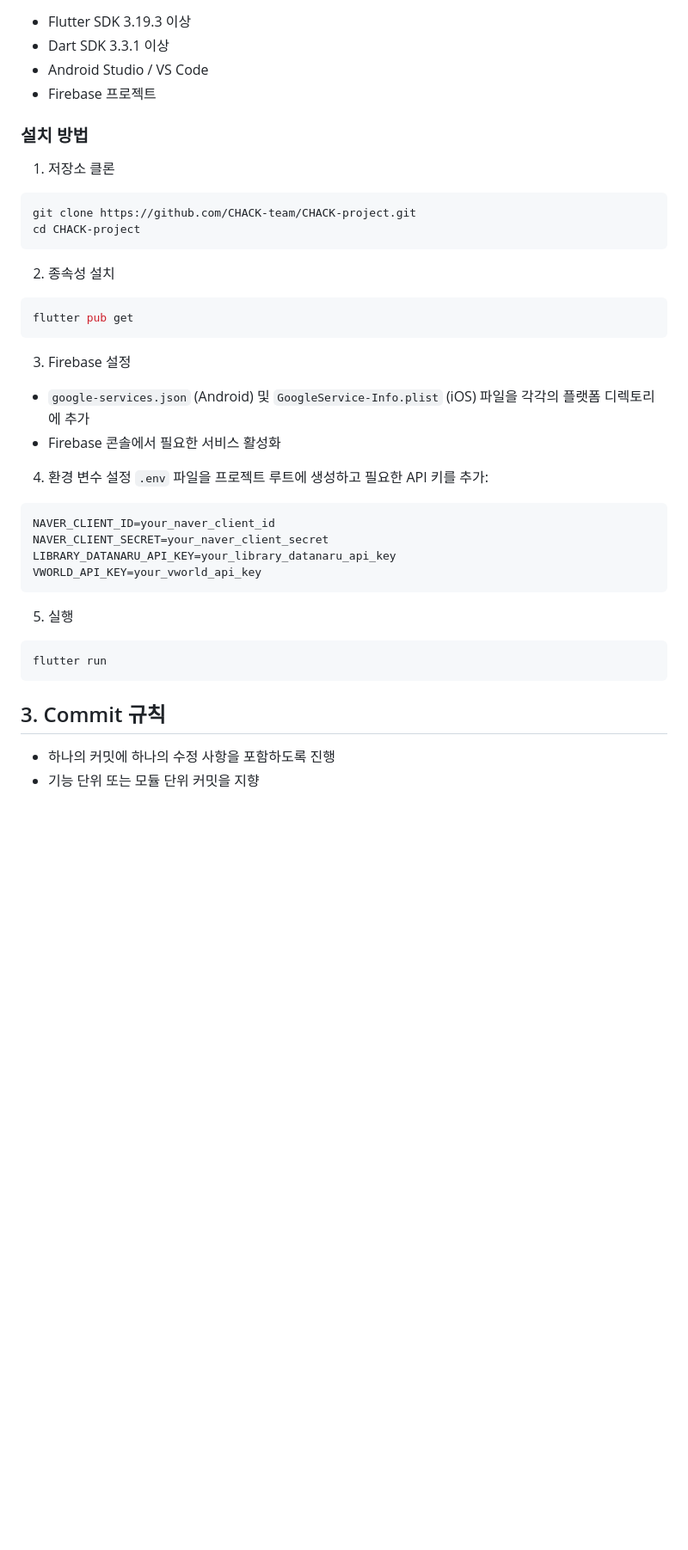
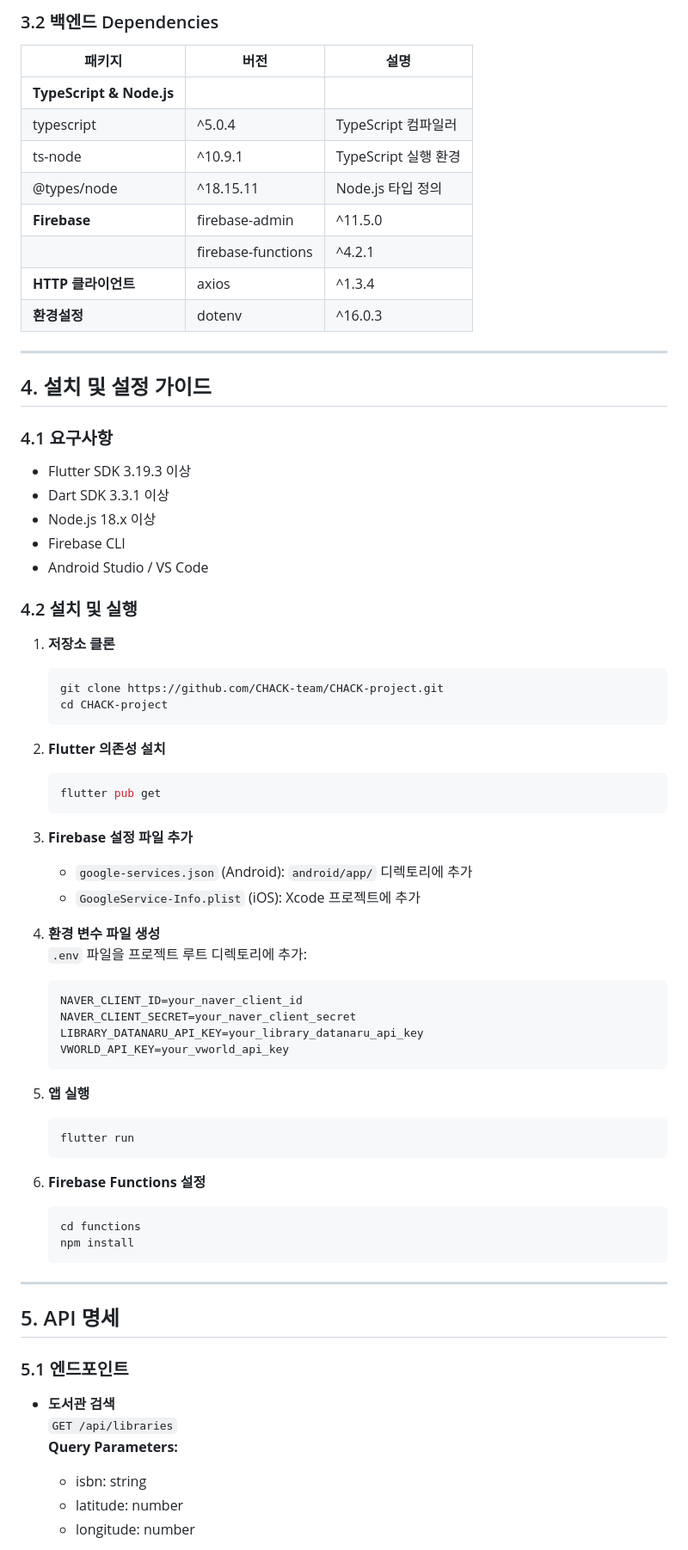
Before and after one commit to mamemomif/Chack, a Markdown page: README.md, the part around the change printed below. Shown: that part at 86% size. Drawn GitHub-style; blank space fills up the shorter version.

Commit message:
docs: README.md 수정

````diff
--- a/README.md
+++ b/README.md
@@ -95,38 +72,71 @@
+### 3.2 백엔드 Dependencies
+| 패키지              | 버전   | 설명                      |
+|---------------------|--------|---------------------------|
+| **TypeScript & Node.js** |
+| typescript          | ^5.0.4 | TypeScript 컴파일러        |
+| ts-node             | ^10.9.1| TypeScript 실행 환경       |
+| @types/node         | ^18.15.11 | Node.js 타입 정의        |
+| **Firebase**        | firebase-admin | ^11.5.0 | Firebase 관리자 SDK |
+|                    | firebase-functions | ^4.2.1 | Cloud Functions SDK |
+| **HTTP 클라이언트**  | axios | ^1.3.4 | HTTP 요청 처리         |
+| **환경설정**         | dotenv | ^16.0.3 | 환경 변수 관리         |
+
+---
+
+## 4. 설치 및 설정 가이드
+
+### 4.1 요구사항
 - Flutter SDK 3.19.3 이상
 - Dart SDK 3.3.1 이상
+- Node.js 18.x 이상
+- Firebase CLI
 - Android Studio / VS Code
-- Firebase 프로젝트
 
-### 설치 방법
-1. 저장소 클론
-```bash
-git clone https://github.com/CHACK-team/CHACK-project.git
-cd CHACK-project
-```
+### 4.2 설치 및 실행
+1. **저장소 클론**
+   ```bash
+   git clone https://github.com/CHACK-team/CHACK-project.git
+   cd CHACK-project
+   ```
 
-2. 종속성 설치
-```bash
-flutter pub get
-```
+2. **Flutter 의존성 설치**
+   ```bash
+   flutter pub get
+   ```
 
-3. Firebase 설정
-- `google-services.json` (Android) 및 `GoogleService-Info.plist` (iOS) 파일을 각각의 플랫폼 디렉토리에 추가
-- Firebase 콘솔에서 필요한 서비스 활성화
+3. **Firebase 설정 파일 추가**
+   - `google-services.json` (Android): `android/app/` 디렉토리에 추가
+   - `GoogleService-Info.plist` (iOS): Xcode 프로젝트에 추가
 
-4. 환경 변수 설정
-`.env` 파일을 프로젝트 루트에 생성하고 필요한 API 키를 추가:
-```
-NAVER_CLIENT_ID=your_naver_client_id
-NAVER_CLIENT_SECRET=your_naver_client_secret
-LIBRARY_DATANARU_API_KEY=your_library_datanaru_api_key
-VWORLD_API_KEY=your_vworld_api_key
-```
+4. **환경 변수 파일 생성**
+   `.env` 파일을 프로젝트 루트 디렉토리에 추가:
+   ```
+   NAVER_CLIENT_ID=your_naver_client_id
+   NAVER_CLIENT_SECRET=your_naver_client_secret
+   LIBRARY_DATANARU_API_KEY=your_library_datanaru_api_key
+   VWORLD_API_KEY=your_vworld_api_key
+   ```
 
-5. 실행
-```bash
-flutter run
-```
+5. **앱 실행**
+   ```bash
+   flutter run
+   ```
 
-## 3. Commit 규칙
-- 하나의 커밋에 하나의 수정 사항을 포함하도록 진행
-- 기능 단위 또는 모듈 단위 커밋을 지향
+6. **Firebase Functions 설정**
+   ```bash
+   cd functions
+   npm install
+   ```
+
+---
+
+## 5. API 명세
+
+### 5.1 엔드포인트
+- **도서관 검색**
+  `GET /api/libraries`
+  **Query Parameters:**
+  - isbn: string
+  - latitude: number
+  - longitude: number
+
````
Also changed, not shown: other parts of README.md (+92 -95 lines).
